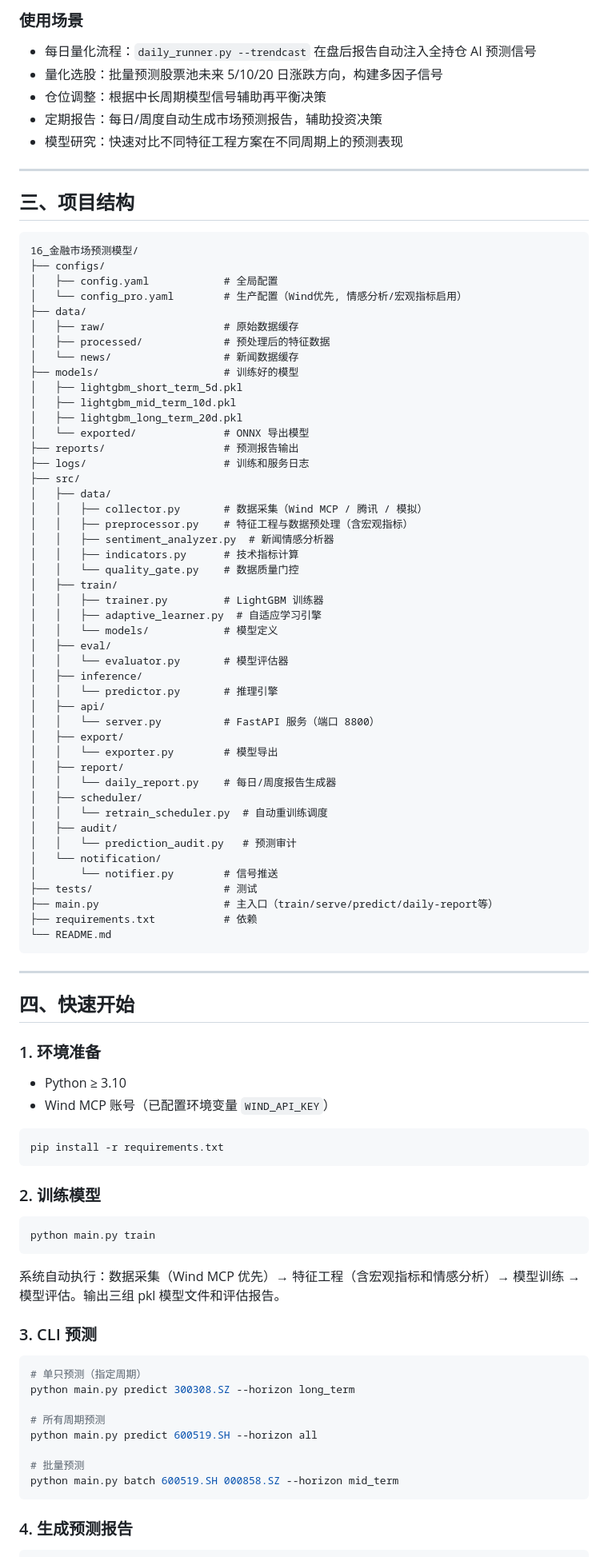
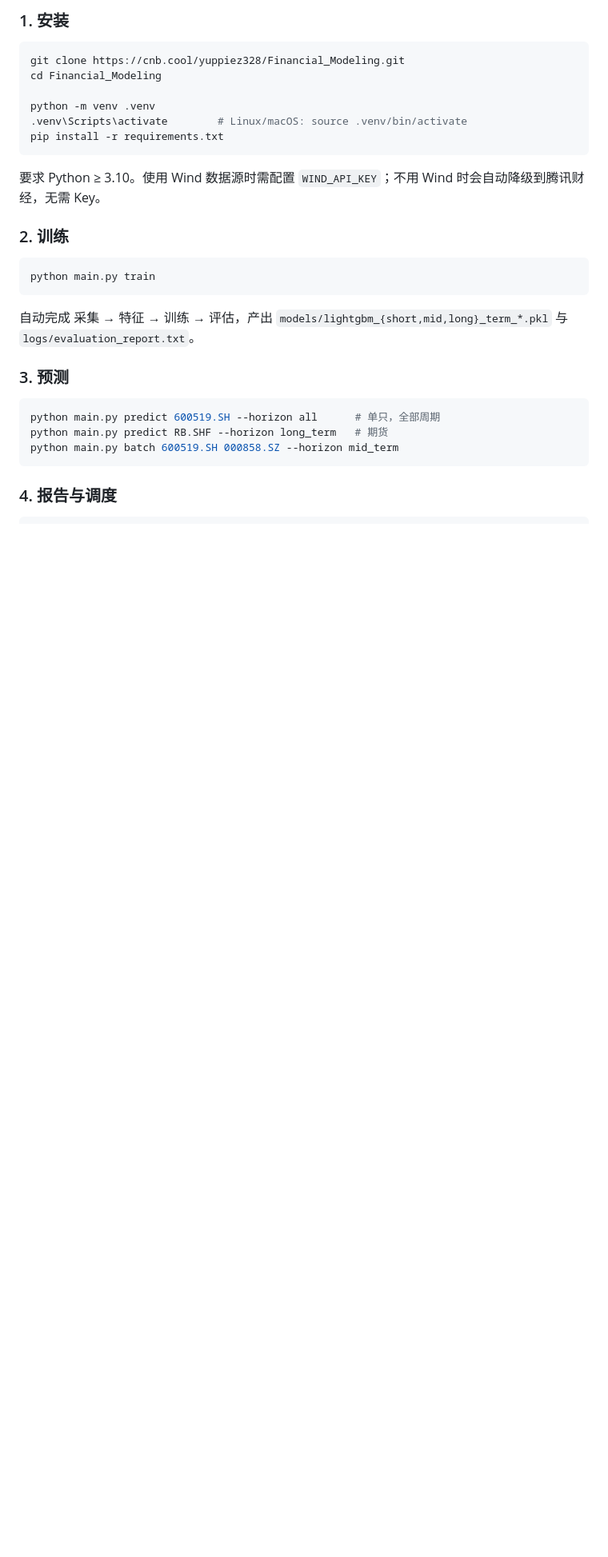
Before and after one commit to yuppiez99999/Financial_Modeling, a Markdown page: README.md, the part around one of its changes. Shown at 80% size. GitHub-like rendering; blank space fills up the shorter version.

Commit message:
docs: 重写 README，适配独立仓库（含结构/限制/第三方说明）

````diff
--- a/README.md
+++ b/README.md
@@ -113,98 +46,32 @@ Wind MCP (P0) → 腾讯数据 (P1) → 模拟数据 (兜底)
-### 使用场景
-
-- 每日量化流程：`daily_runner.py --trendcast` 在盘后报告自动注入全持仓 AI 预测信号
-- 量化选股：批量预测股票池未来 5/10/20 日涨跌方向，构建多因子信号
-- 仓位调整：根据中长周期模型信号辅助再平衡决策
-- 定期报告：每日/周度自动生成市场预测报告，辅助投资决策
-- 模型研究：快速对比不同特征工程方案在不同周期上的预测表现
-
----
-
-## 三、项目结构
-
-```
-16_金融市场预测模型/
-├── configs/
-│   ├── config.yaml            # 全局配置
-│   └── config_pro.yaml        # 生产配置（Wind优先, 情感分析/宏观指标启用）
-├── data/
-│   ├── raw/                   # 原始数据缓存
-│   ├── processed/             # 预处理后的特征数据
-│   └── news/                  # 新闻数据缓存
-├── models/                    # 训练好的模型
-│   ├── lightgbm_short_term_5d.pkl
-│   ├── lightgbm_mid_term_10d.pkl
-│   ├── lightgbm_long_term_20d.pkl
-│   └── exported/              # ONNX 导出模型
-├── reports/                   # 预测报告输出
-├── logs/                      # 训练和服务日志
-├── src/
-│   ├── data/
-│   │   ├── collector.py       # 数据采集（Wind MCP / 腾讯 / 模拟）
-│   │   ├── preprocessor.py    # 特征工程与数据预处理（含宏观指标）
-│   │   ├── sentiment_analyzer.py  # 新闻情感分析器
-│   │   ├── indicators.py      # 技术指标计算
-│   │   └── quality_gate.py    # 数据质量门控
-│   ├── train/
-│   │   ├── trainer.py         # LightGBM 训练器
-│   │   ├── adaptive_learner.py  # 自适应学习引擎
-│   │   └── models/            # 模型定义
-│   ├── eval/
-│   │   └── evaluator.py       # 模型评估器
-│   ├── inference/
-│   │   └── predictor.py       # 推理引擎
-│   ├── api/
-│   │   └── server.py          # FastAPI 服务（端口 8800）
-│   ├── export/
-│   │   └── exporter.py        # 模型导出
-│   ├── report/
-│   │   └── daily_report.py    # 每日/周度报告生成器
-│   ├── scheduler/
-│   │   └── retrain_scheduler.py  # 自动重训练调度
-│   ├── audit/
-│   │   └── prediction_audit.py   # 预测审计
-│   └── notification/
-│       └── notifier.py        # 信号推送
-├── tests/                     # 测试
-├── main.py                    # 主入口（train/serve/predict/daily-report等）
-├── requirements.txt           # 依赖
-└── README.md
-```
-
----
-
-## 四、快速开始
-
-### 1. 环境准备
-
-- Python ≥ 3.10
-- Wind MCP 账号（已配置环境变量 `WIND_API_KEY`）
+### 1. 安装
 
 ```bash
+git clone https://cnb.cool/yuppiez328/Financial_Modeling.git
+cd Financial_Modeling
+
+python -m venv .venv
+.venv\Scripts\activate        # Linux/macOS: source .venv/bin/activate
 pip install -r requirements.txt
 ```
 
-### 2. 训练模型
+要求 Python ≥ 3.10。使用 Wind 数据源时需配置 `WIND_API_KEY`；不用 Wind 时会自动降级到腾讯财经，无需 Key。
+
+### 2. 训练
 
 ```bash
 python main.py train
 ```
 
-系统自动执行：数据采集（Wind MCP 优先）→ 特征工程（含宏观指标和情感分析）→ 模型训练 → 模型评估。输出三组 pkl 模型文件和评估报告。
+自动完成 采集 → 特征 → 训练 → 评估，产出 `models/lightgbm_{short,mid,long}_term_*.pkl` 与 `logs/evaluation_report.txt`。
 
-### 3. CLI 预测
+### 3. 预测
 
 ```bash
-# 单只预测（指定周期）
-python main.py predict 300308.SZ --horizon long_term
-
-# 所有周期预测
-python main.py predict 600519.SH --horizon all
-
-# 批量预测
+python main.py predict 600519.SH --horizon all      # 单只，全部周期
+python main.py predict RB.SHF --horizon long_term   # 期货
 python main.py batch 600519.SH 000858.SZ --horizon mid_term
 ```
 
-### 4. 生成预测报告
+### 4. 报告与调度
 
 ```bash
````
Also changed, not shown: other parts of README.md (+155 -219 lines).
